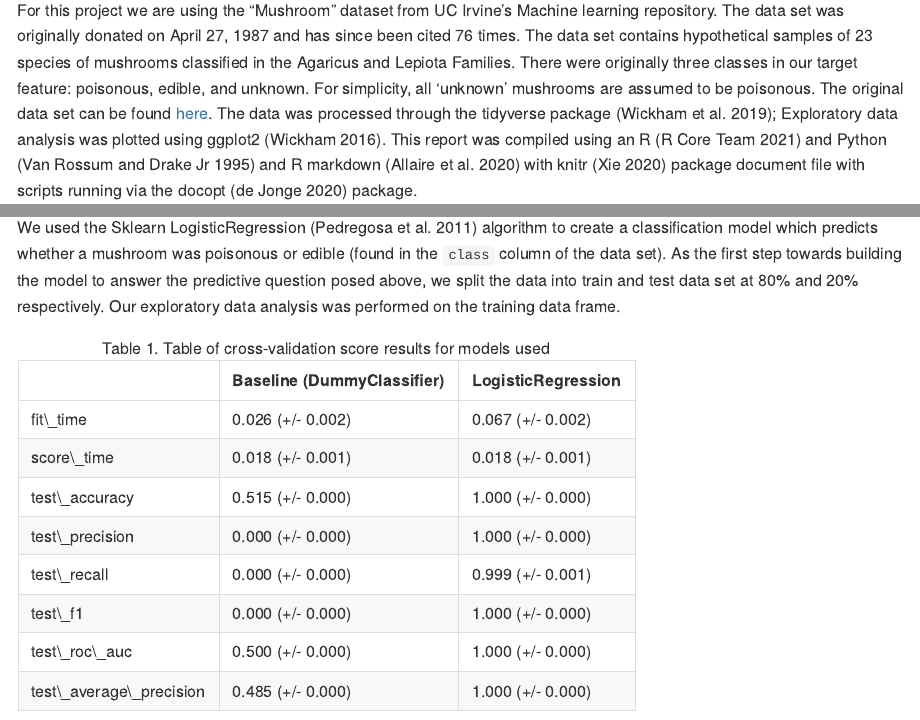
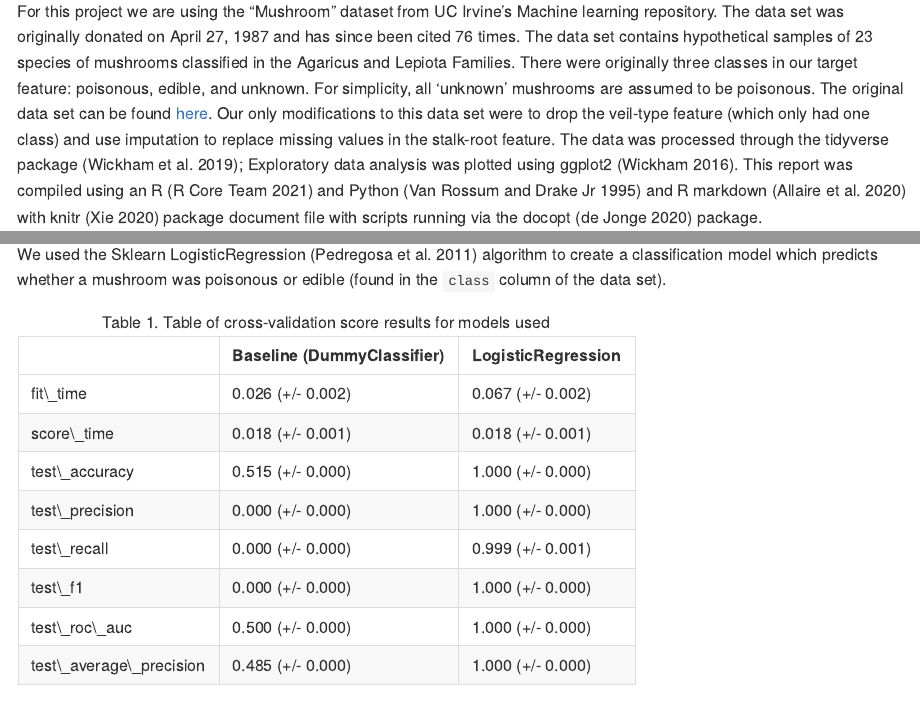
Before and after one commit to UBC-MDS/Poisonous_Mushroom_Predictor, an R Markdown document (doc/Poisonous_Mushroom_Predictor_Report.Rmd): the page in a window 1100 px wide, from 1140 px down before the commit and from 1390 px down after it, so that both start at the same text, and a second part further down, joined at a grey line. Rendered offline with R 4.5, knitr and Pandoc, with nearby package versions; both versions are drawn in the output format of the newer one.

Commit message:
Minor revisions

````diff
--- a/doc/Poisonous_Mushroom_Predictor_Report.Rmd
+++ b/doc/Poisonous_Mushroom_Predictor_Report.Rmd
@@ -4,6 +4,8 @@ author: "Group 4 - Dongxiao Li, Kyle Maj, Mahmoodur Rahman"
 date: "2020/11/26 (updated: `r Sys.Date()`)"
 always_allow_html: true
 output:
+  md_document:
+    toc: yes
   html_document:
     toc: true
   github_document:
@@ -38,7 +40,7 @@ Mushrooms are species of fungus, of which some can be eaten with meaty texture.
 
 ## Data
 
-For this project we are using the "Mushroom" dataset from UC Irvine's Machine learning repository. The data set was originally donated on April 27, 1987 and has since been cited 76 times. The data set contains hypothetical samples of 23 species of mushrooms classified in the Agaricus and Lepiota Families. There were originally three classes in our target feature: poisonous, edible, and unknown. For simplicity, all 'unknown' mushrooms are assumed to be poisonous. The original data set can be found [here](https://archive-beta.ics.uci.edu/ml/datasets/mushroom). The data was processed through the tidyverse package [@hadley]; Exploratory data analysis was plotted using ggplot2 [@hadley_gg]. This report was compiled using an R [@r_cite] and Python  [@van1995python] and R markdown [@rmarkdown] with knitr [@knitr] package document file with scripts running via the docopt [@docopt] package.
+For this project we are using the "Mushroom" dataset from UC Irvine's Machine learning repository. The data set was originally donated on April 27, 1987 and has since been cited 76 times. The data set contains hypothetical samples of 23 species of mushrooms classified in the Agaricus and Lepiota Families. There were originally three classes in our target feature: poisonous, edible, and unknown. For simplicity, all 'unknown' mushrooms are assumed to be poisonous. The original data set can be found [here](https://archive-beta.ics.uci.edu/ml/datasets/mushroom).  Our only modifications to this data set were to drop the veil-type feature (which only had one class) and use imputation to replace missing values in the stalk-root feature. The data was processed through the tidyverse package [@hadley]; Exploratory data analysis was plotted using ggplot2 [@hadley_gg]. This report was compiled using an R [@r_cite] and Python  [@van1995python] and R markdown [@rmarkdown] with knitr [@knitr] package document file with scripts running via the docopt [@docopt] package.
 
 ## Analysis
 
@@ -57,7 +59,7 @@ knitr::include_graphics("../results/img/cap_shape.png")
 ```
 ### Prediction
 
-We used the Sklearn LogisticRegression [@pedregosa2011scikit] algorithm to create a classification model which predicts whether a mushroom was poisonous or edible (found in the `class` column of the data set). As the first step towards building the model to answer the predictive question posed above, we split the data into train and test data set at 80% and 20% respectively. Our exploratory data analysis was performed on the training data frame.
+We used the Sklearn LogisticRegression [@pedregosa2011scikit] algorithm to create a classification model which predicts whether a mushroom was poisonous or edible (found in the `class` column of the data set).
 
 ```{r confusion-matrix_1, echo=FALSE}
 kable(cf_tr_tab_1,
````
